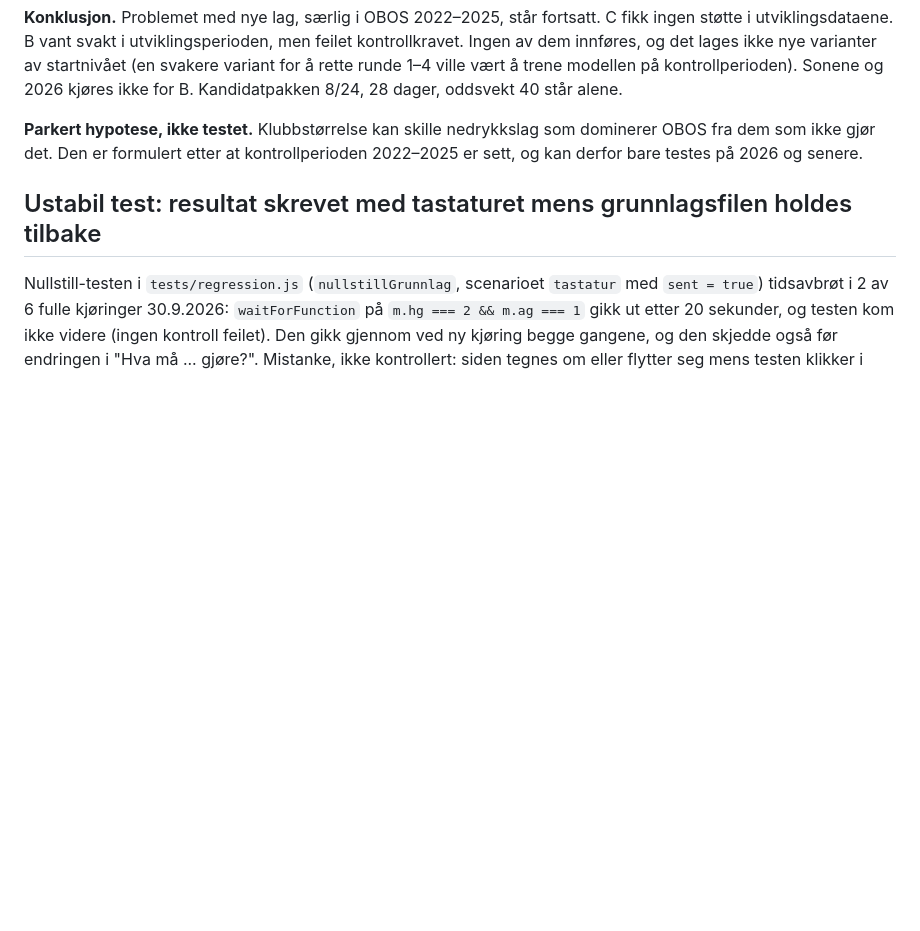
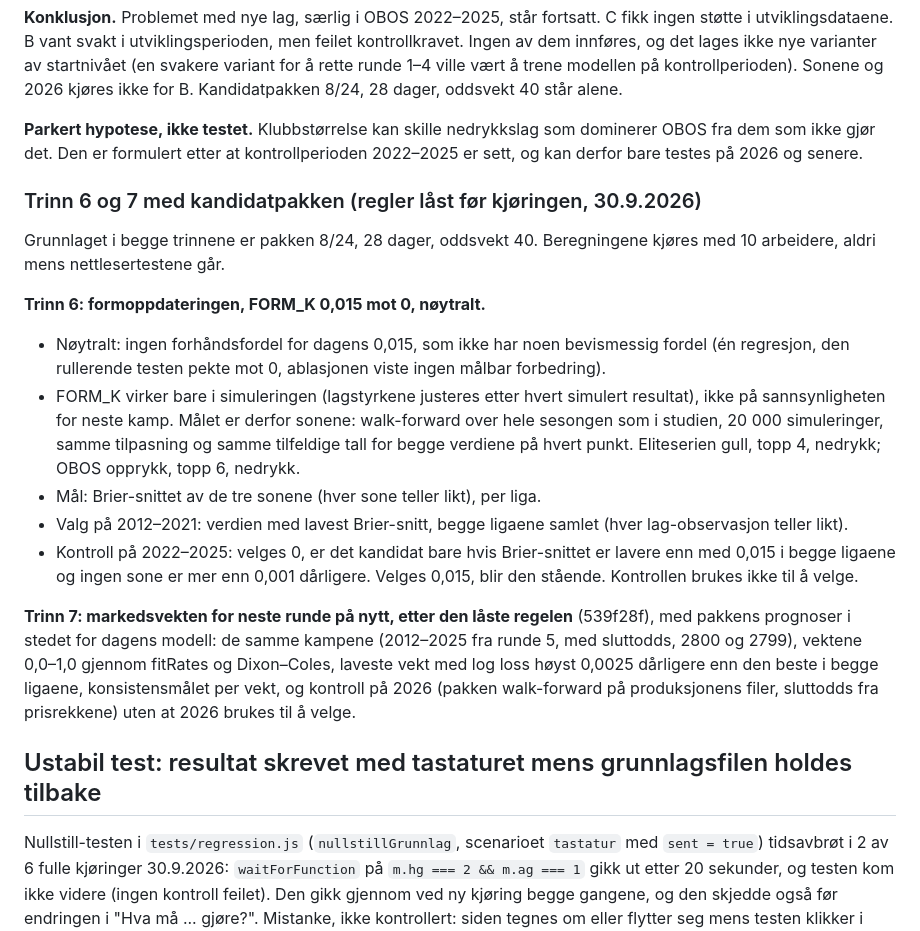
Before and after one commit to fiskentnt/eliteserien, a Markdown page: TODO.md, the part around the change. GitHub-like rendering; blank space fills up the shorter version.

Commit message:
TODO: reglene for trinn 6 (FORM_K) og trinn 7 (markedsvekten) med kandidatpakken, låst før kjøringen

```diff
--- a/TODO.md
+++ b/TODO.md
@@ -1571,6 +1571,36 @@ dominerer OBOS fra dem som ikke gjør det. Den er formulert etter at
 kontrollperioden 2022–2025 er sett, og kan derfor bare testes på 2026 og
 senere.
 
+### Trinn 6 og 7 med kandidatpakken (regler låst før kjøringen, 30.9.2026)
+
+Grunnlaget i begge trinnene er pakken 8/24, 28 dager, oddsvekt 40.
+Beregningene kjøres med 10 arbeidere, aldri mens nettlesertestene går.
+
+**Trinn 6: formoppdateringen, FORM_K 0,015 mot 0, nøytralt.**
+- Nøytralt: ingen forhåndsfordel for dagens 0,015, som ikke har noen
+  bevismessig fordel (én regresjon, den rullerende testen pekte mot 0,
+  ablasjonen viste ingen målbar forbedring).
+- FORM_K virker bare i simuleringen (lagstyrkene justeres etter hvert
+  simulert resultat), ikke på sannsynligheten for neste kamp. Målet er derfor
+  sonene: walk-forward over hele sesongen som i studien, 20 000 simuleringer,
+  samme tilpasning og samme tilfeldige tall for begge verdiene på hvert
+  punkt. Eliteserien gull, topp 4, nedrykk; OBOS opprykk, topp 6, nedrykk.
+- Mål: Brier-snittet av de tre sonene (hver sone teller likt), per liga.
+- Valg på 2012–2021: verdien med lavest Brier-snitt, begge ligaene samlet
+  (hver lag-observasjon teller likt).
+- Kontroll på 2022–2025: velges 0, er det kandidat bare hvis Brier-snittet
+  er lavere enn med 0,015 i begge ligaene og ingen sone er mer enn 0,001
+  dårligere. Velges 0,015, blir den stående. Kontrollen brukes ikke til å
+  velge.
+
+**Trinn 7: markedsvekten for neste runde på nytt, etter den låste regelen**
+(539f28f), med pakkens prognoser i stedet for dagens modell: de samme
+kampene (2012–2025 fra runde 5, med sluttodds, 2800 og 2799), vektene
+0,0–1,0 gjennom fitRates og Dixon–Coles, laveste vekt med log loss høyst
+0,0025 dårligere enn den beste i begge ligaene, konsistensmålet per vekt, og
+kontroll på 2026 (pakken walk-forward på produksjonens filer, sluttodds fra
+prisrekkene) uten at 2026 brukes til å velge.
+
 ## Ustabil test: resultat skrevet med tastaturet mens grunnlagsfilen holdes tilbake
 
 Nullstill-testen i `tests/regression.js` (`nullstillGrunnlag`, scenarioet
```
